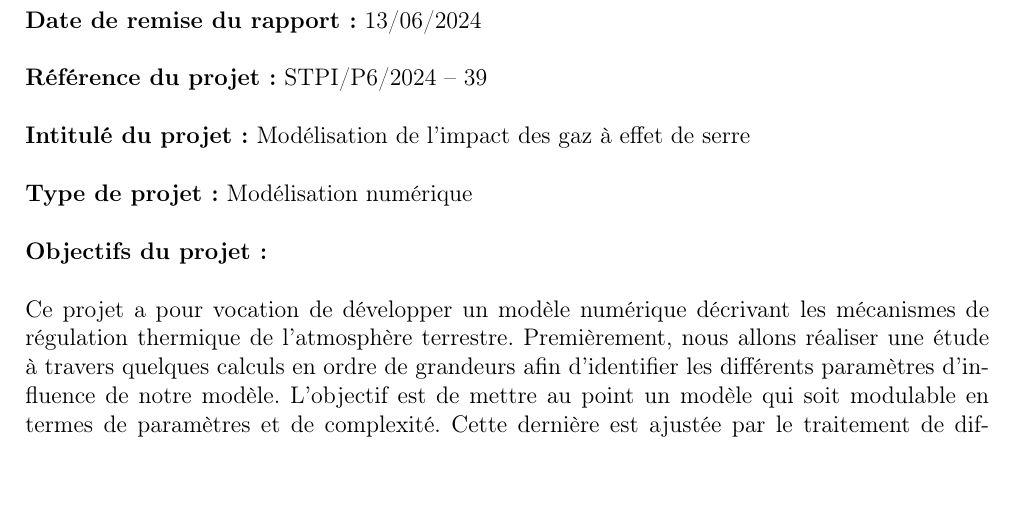
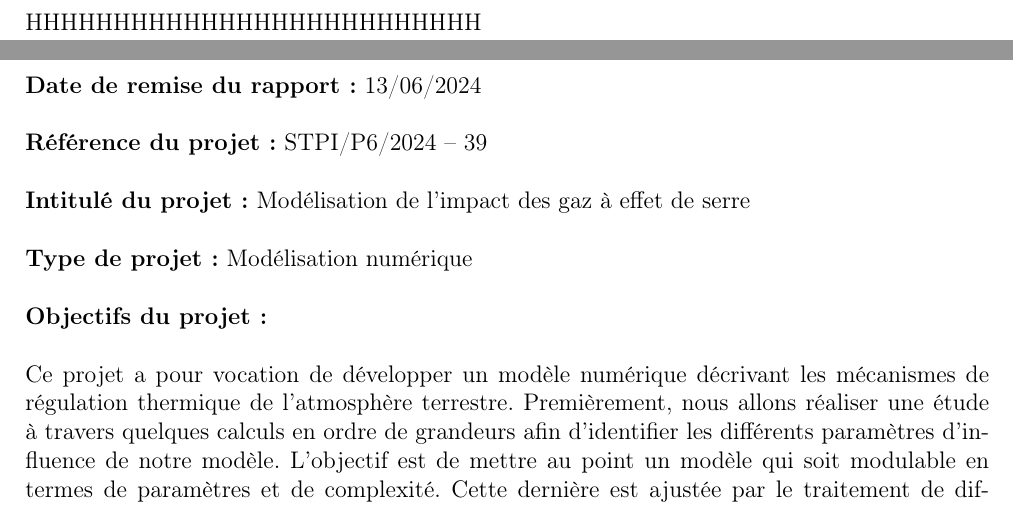
Before and after one commit to SARRAU-Arthur/Projet-P6, a LaTeX document (Rapport/Rapport.tex): part of page 3 of 17 before the commit and two parts of pages 2 and 3 of 17 after it, the two joined at a grey line, cut at the place of the change. Compiled offline with pdfLaTeX.

Commit message:
Ajout pour exemple vidéo

```diff
--- a/Rapport/Rapport.tex
+++ b/Rapport/Rapport.tex
@@ -183,7 +183,7 @@ bookmarksopen=true}
 \null
 
 %%% Page descriptions cractéristiques principales projet
-
+HHHHHHHHHHHHHHHHHHHHHHHHHH
 \newpage
 \pagestyle{special}
 
```
